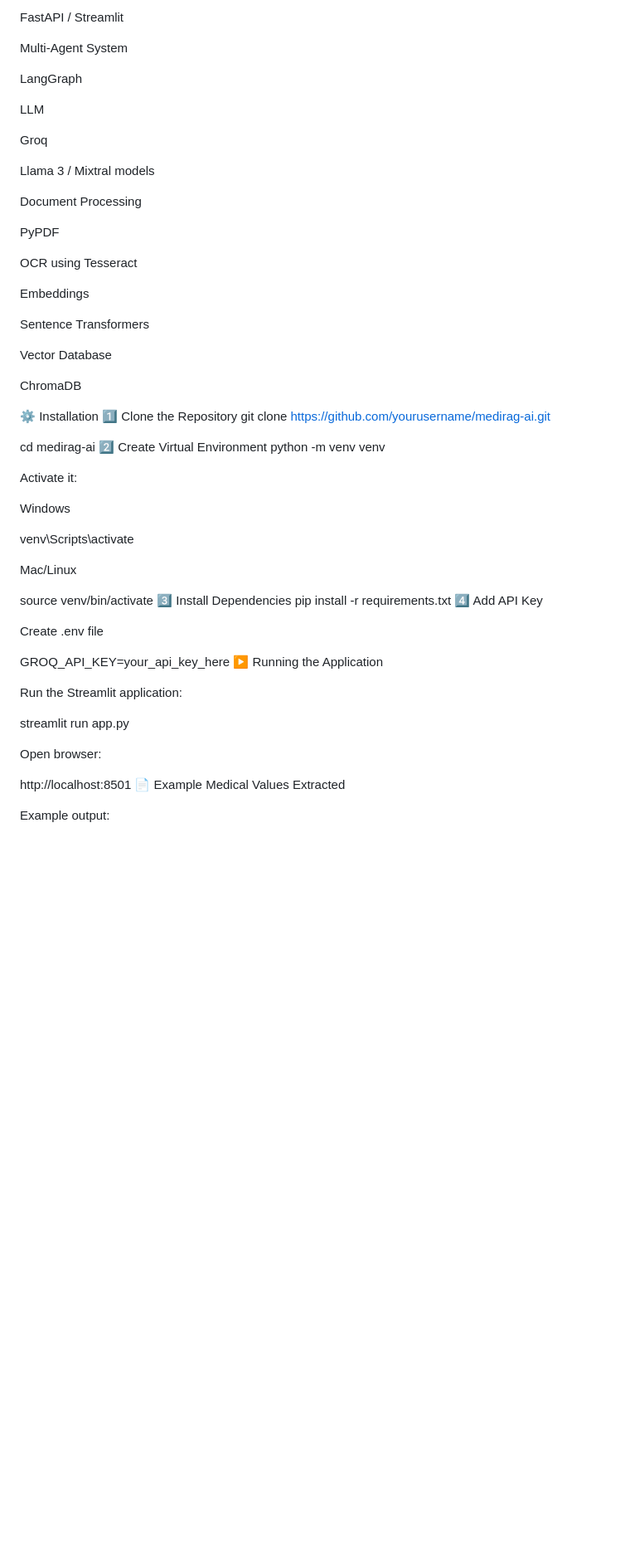
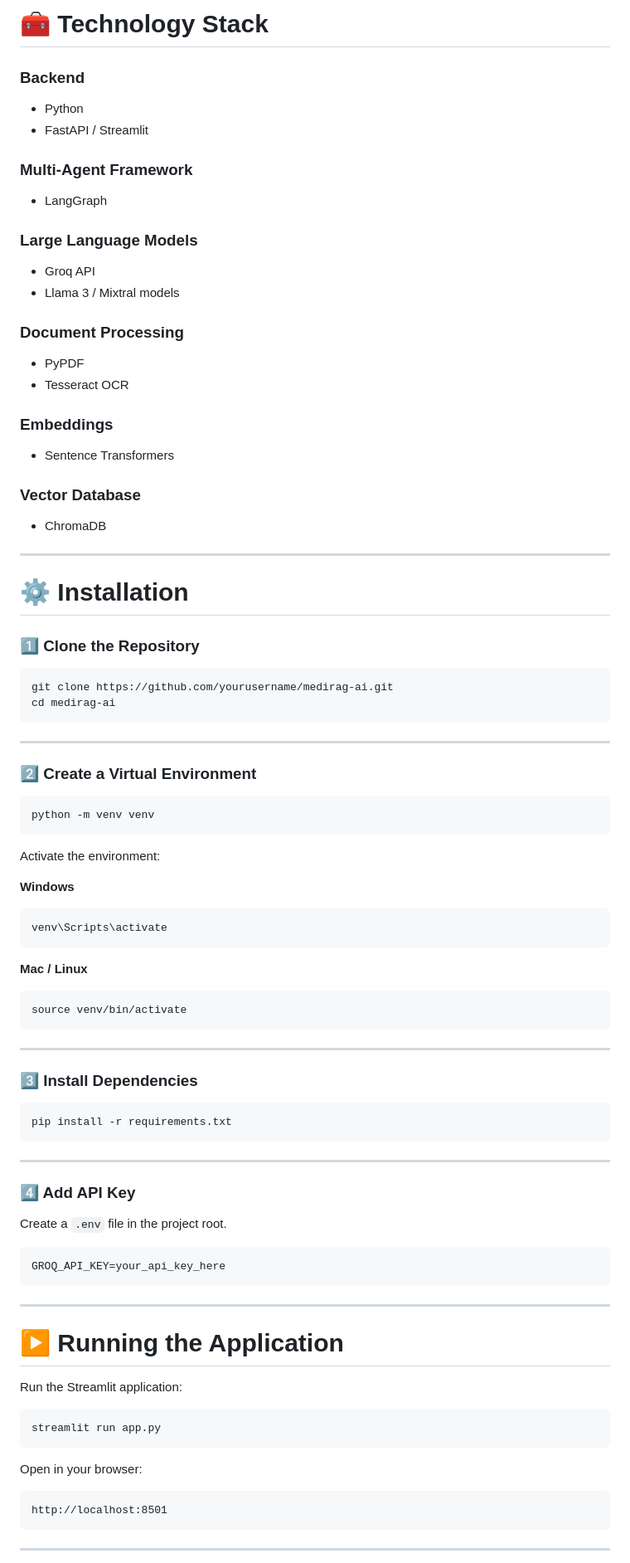
Before and after one commit to srinuuppala/MEDIRAG, a Markdown page: README.md, the part around one of its changes. Shown at 83% size. Drawn GitHub-style; blank space fills up the shorter version.

````diff
--- a/README.md
+++ b/README.md
@@ -95,64 +96,99 @@ Python
 
-FastAPI / Streamlit
+# 🧰 Technology Stack
 
-Multi-Agent System
+### Backend
 
-LangGraph
+* Python
+* FastAPI / Streamlit
 
-LLM
+### Multi-Agent Framework
 
-Groq
+* LangGraph
 
-Llama 3 / Mixtral models
+### Large Language Models
 
-Document Processing
+* Groq API
+* Llama 3 / Mixtral models
 
-PyPDF
+### Document Processing
 
-OCR using Tesseract
+* PyPDF
+* Tesseract OCR
 
-Embeddings
+### Embeddings
 
-Sentence Transformers
+* Sentence Transformers
 
-Vector Database
+### Vector Database
 
-ChromaDB
+* ChromaDB
 
-⚙️ Installation
-1️⃣ Clone the Repository
+---
+
+# ⚙️ Installation
+
+### 1️⃣ Clone the Repository
+
+```bash
 git clone https://github.com/yourusername/medirag-ai.git
+cd medirag-ai
+```
 
-cd medirag-ai
-2️⃣ Create Virtual Environment
+---
+
+### 2️⃣ Create a Virtual Environment
+
+```bash
 python -m venv venv
+```
 
-Activate it:
+Activate the environment:
 
-Windows
+**Windows**
 
+```
 venv\Scripts\activate
+```
 
-Mac/Linux
+**Mac / Linux**
 
+```
 source venv/bin/activate
-3️⃣ Install Dependencies
+```
+
+---
+
+### 3️⃣ Install Dependencies
+
+```bash
 pip install -r requirements.txt
-4️⃣ Add API Key
+```
 
-Create .env file
+---
 
+### 4️⃣ Add API Key
+
+Create a `.env` file in the project root.
+
+```
 GROQ_API_KEY=your_api_key_here
-▶ Running the Application
+```
+
+---
+
+# ▶ Running the Application
 
 Run the Streamlit application:
 
+```
 streamlit run app.py
+```
 
-Open browser:
+Open in your browser:
 
+```
 http://localhost:8501
-📄 Example Medical Values Extracted
+```
 
-Example output:
+---
 
````
Also changed, not shown: other parts of README.md (+96 -67 lines).
